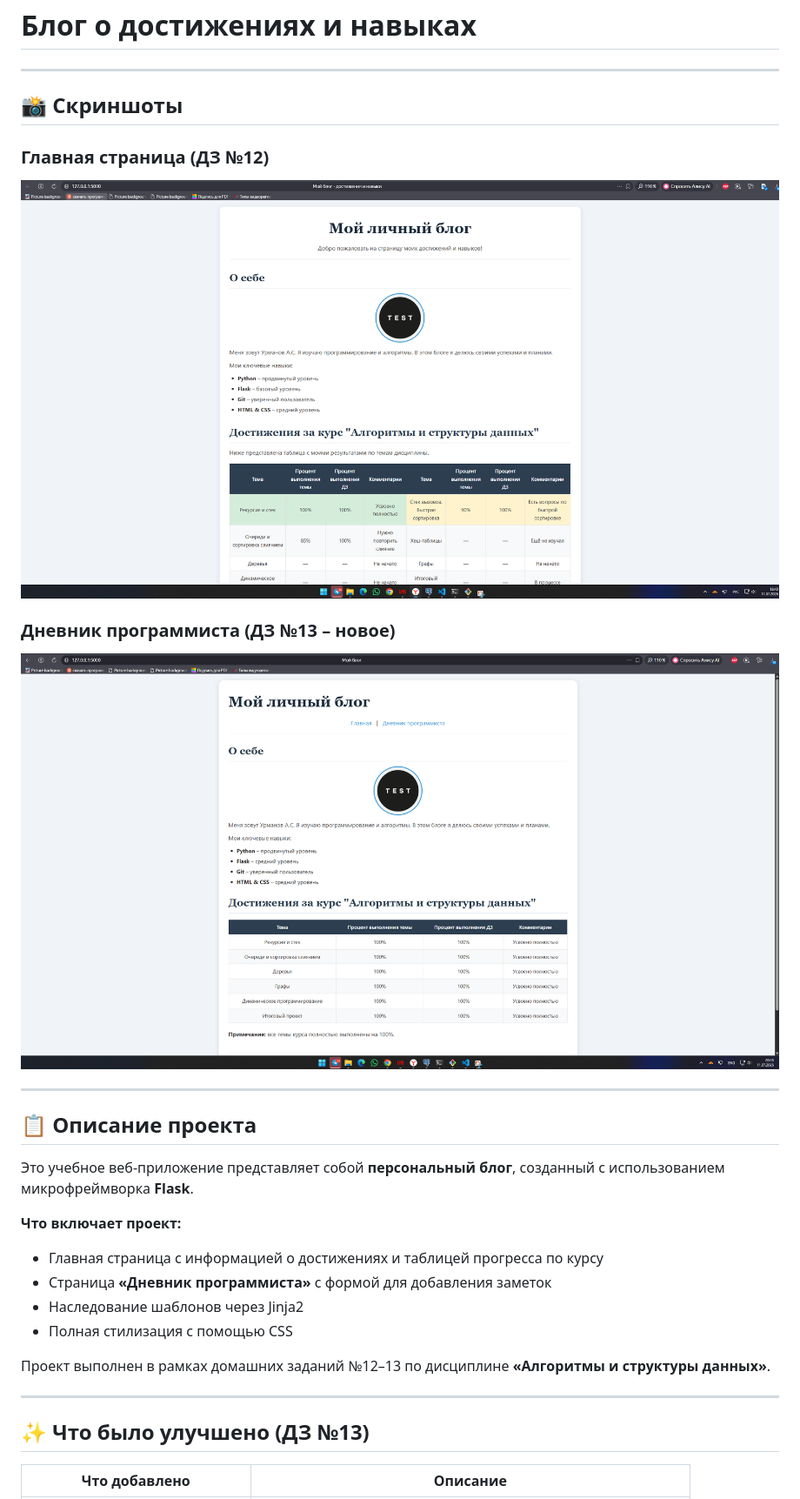
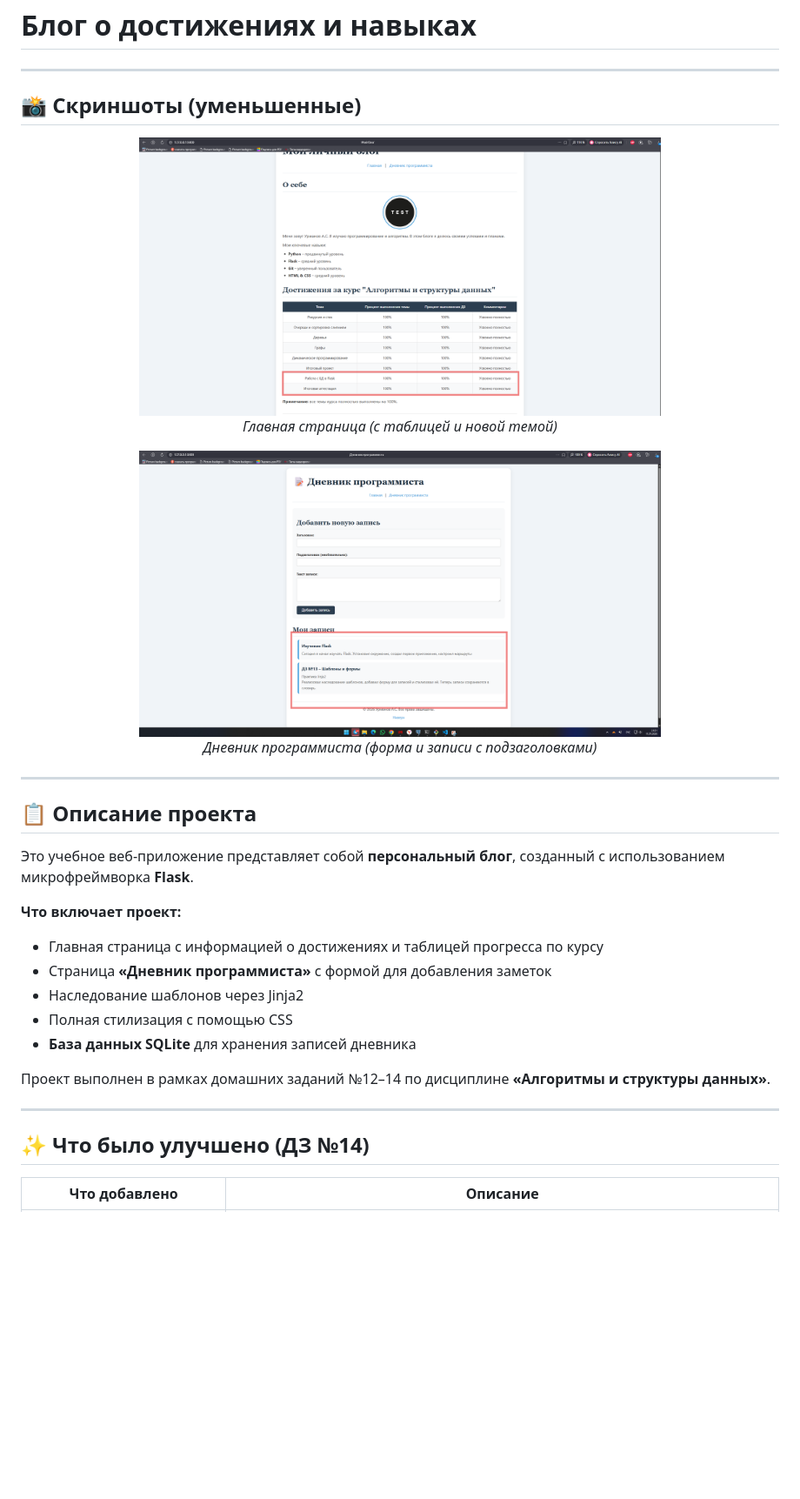
Before and after one commit to artemurmanov45-hash/flask_blog_hw, a Markdown page: README.md, the part around one of its changes. Shown at 87% size. Rendered like a GitHub page; blank space fills up the shorter version.

```diff
--- a/README.md
+++ b/README.md
@@ -2,13 +2,19 @@
 
 ---
 
-## 📸 Скриншоты
+## 📸 Скриншоты (уменьшенные)
 
-### Главная страница (ДЗ №12)
-![Главная страница](screenshot.png)
+<p align="center">
+  <img src="screenshot_v2.png" alt="Главная страница" width="600">
+  <br>
+  <em>Главная страница (с таблицей и новой темой)</em>
+</p>
 
-### Дневник программиста (ДЗ №13 – новое)
-![Дневник программиста](screenshot_notes.png)
+<p align="center">
+  <img src="screenshot_notes_v2.png" alt="Дневник программиста" width="600">
+  <br>
+  <em>Дневник программиста (форма и записи с подзаголовками)</em>
+</p>
 
 ---
 
@@ -21,12 +27,13 @@
 - Страница **«Дневник программиста»** с формой для добавления заметок
 - Наследование шаблонов через Jinja2
 - Полная стилизация с помощью CSS
+- **База данных SQLite** для хранения записей дневника
 
-Проект выполнен в рамках домашних заданий №12–13 по дисциплине **«Алгоритмы и структуры данных»**.
+Проект выполнен в рамках домашних заданий №12–14 по дисциплине **«Алгоритмы и структуры данных»**.
 
 ---
 
-## ✨ Что было улучшено (ДЗ №13)
+## ✨ Что было улучшено (ДЗ №14)
 
 | Что добавлено | Описание |
 |---------------|----------|
```
Also changed, not shown: other parts of README.md (+58 -65 lines).
